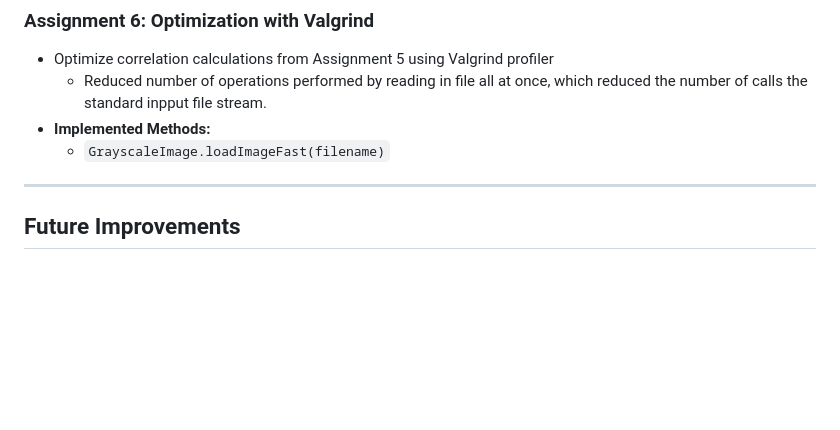
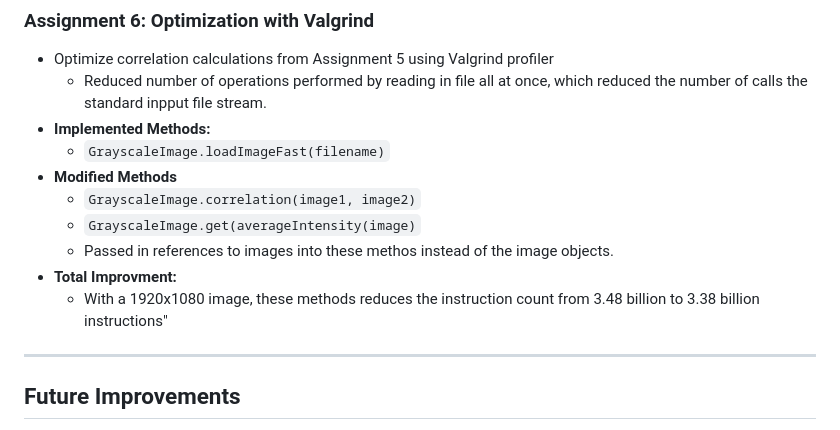
Before and after one commit to Andy-Borch/Image-Processor, a Markdown page: README.md, the part around the change. Rendered like a GitHub page; blank space fills up the shorter version.

Commit message:
Update optimization

```diff
--- a/README.md
+++ b/README.md
@@ -96,6 +96,13 @@ All methods are designed to gracefully exit and provide informative output if in
   - Reduced number of operations performed by reading in file all at once, which reduced the number of calls the standard inpput file stream.
 - **Implemented Methods:**
   - `GrayscaleImage.loadImageFast(filename)`
+- **Modified Methods**
+  - `GrayscaleImage.correlation(image1, image2)`
+  - `GrayscaleImage.get(averageIntensity(image)`
+  - Passed in references to images into these methos instead of the image objects.
+- **Total Improvment:**
+  - With a 1920x1080 image, these methods reduces the instruction count from 3.48 billion to 3.38 billion instructions"
+
 
 ---
 
```
